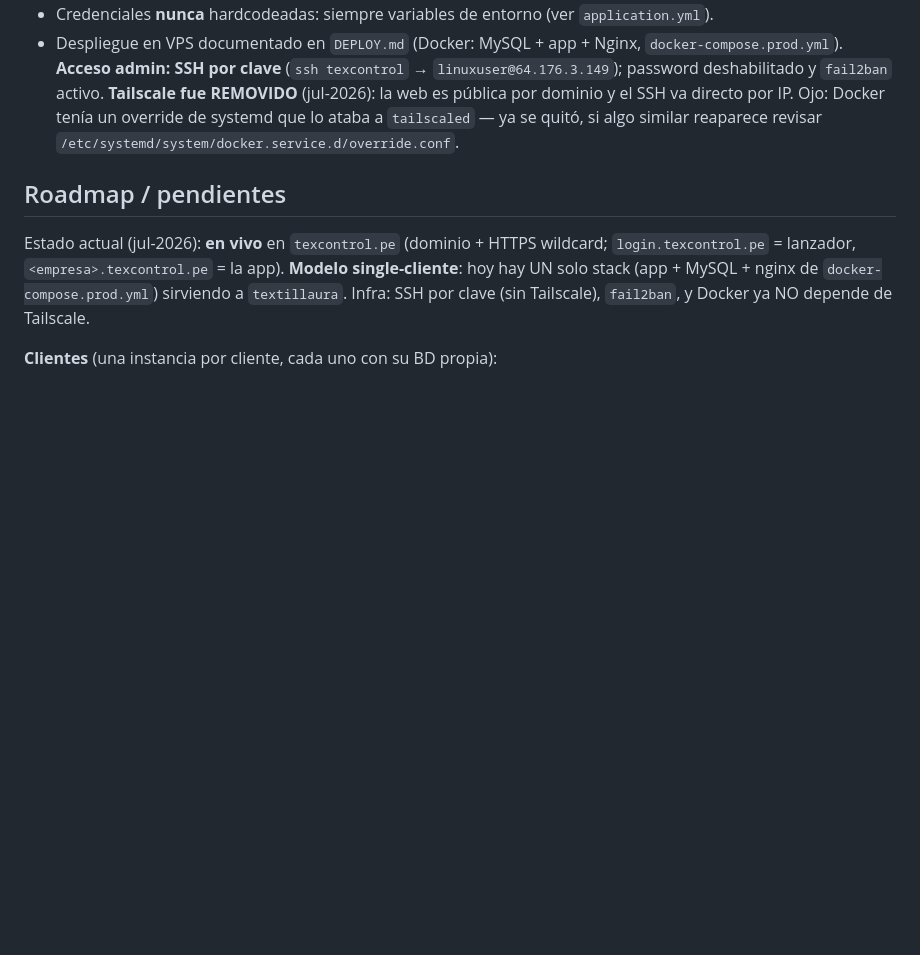
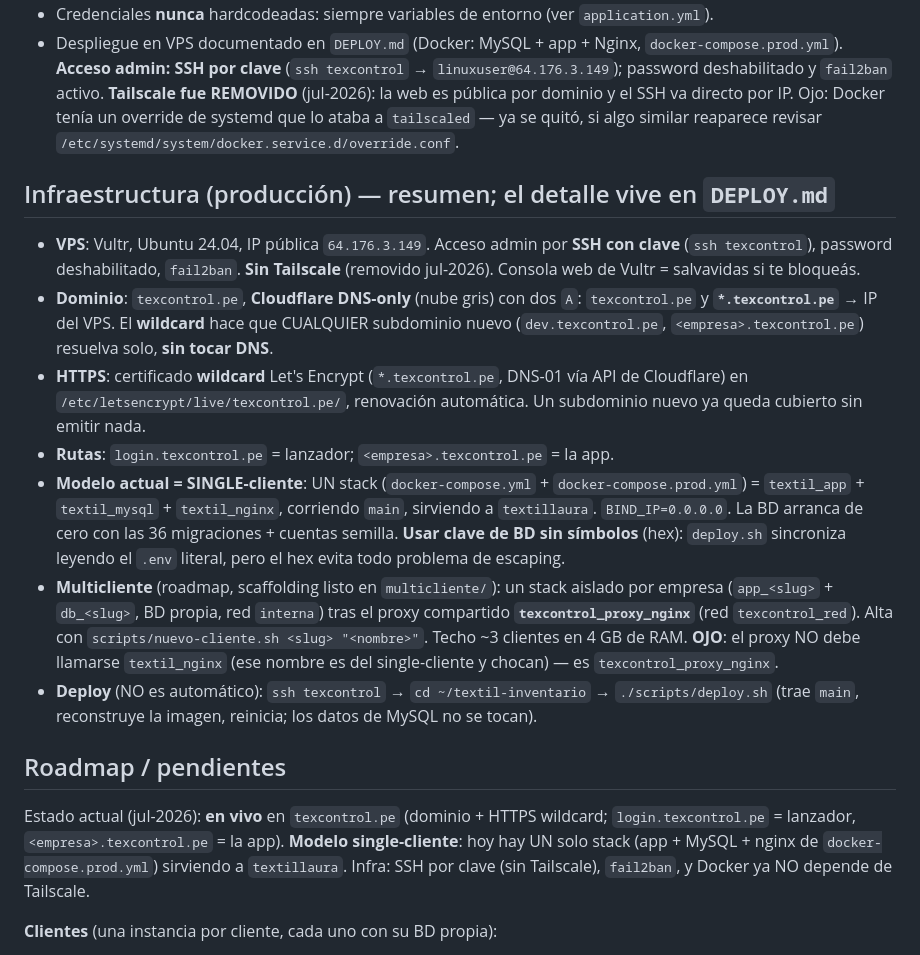
Before and after one commit to Jlynch23/textil-inventario, a Markdown page: CLAUDE.md, the part around the change. GitHub-like rendering; blank space fills up the shorter version.

```diff
--- a/CLAUDE.md
+++ b/CLAUDE.md
@@ -162,6 +162,35 @@ promover a `main` (dispara el redeploy). CI (`.github/workflows/ci.yml`) corre e
   directo por IP. Ojo: Docker tenía un override de systemd que lo ataba a `tailscaled` — ya se quitó, si
   algo similar reaparece revisar `/etc/systemd/system/docker.service.d/override.conf`.
 
+## Infraestructura (producción) — resumen; el detalle vive en `DEPLOY.md`
+
+- **VPS**: Vultr, Ubuntu 24.04, IP pública `64.176.3.149`. Acceso admin por
+  **SSH con clave** (`ssh texcontrol`), password deshabilitado, `fail2ban`. **Sin
+  Tailscale** (removido jul-2026). Consola web de Vultr = salvavidas si te bloqueás.
+- **Dominio**: `texcontrol.pe`, **Cloudflare DNS-only** (nube gris) con dos `A`:
+  `texcontrol.pe` y **`*.texcontrol.pe`** → IP del VPS. El **wildcard** hace que
+  CUALQUIER subdominio nuevo (`dev.texcontrol.pe`, `<empresa>.texcontrol.pe`)
+  resuelva solo, **sin tocar DNS**.
+- **HTTPS**: certificado **wildcard** Let's Encrypt (`*.texcontrol.pe`, DNS-01 vía
+  API de Cloudflare) en `/etc/letsencrypt/live/texcontrol.pe/`, renovación
+  automática. Un subdominio nuevo ya queda cubierto sin emitir nada.
+- **Rutas**: `login.texcontrol.pe` = lanzador; `<empresa>.texcontrol.pe` = la app.
+- **Modelo actual = SINGLE-cliente**: UN stack (`docker-compose.yml` +
+  `docker-compose.prod.yml`) = `textil_app` + `textil_mysql` + `textil_nginx`,
+  corriendo `main`, sirviendo a `textillaura`. `BIND_IP=0.0.0.0`. La BD arranca de
+  cero con las 36 migraciones + cuentas semilla. **Usar clave de BD sin símbolos**
+  (hex): `deploy.sh` sincroniza leyendo el `.env` literal, pero el hex evita todo
+  problema de escaping.
+- **Multicliente** (roadmap, scaffolding listo en `multicliente/`): un stack
+  aislado por empresa (`app_<slug>` + `db_<slug>`, BD propia, red `interna`) tras
+  el proxy compartido **`texcontrol_proxy_nginx`** (red `texcontrol_red`). Alta con
+  `scripts/nuevo-cliente.sh <slug> "<nombre>"`. Techo ~3 clientes en 4 GB de RAM.
+  **OJO**: el proxy NO debe llamarse `textil_nginx` (ese nombre es del single-cliente
+  y chocan) — es `texcontrol_proxy_nginx`.
+- **Deploy** (NO es automático): `ssh texcontrol` → `cd ~/textil-inventario` →
+  `./scripts/deploy.sh` (trae `main`, reconstruye la imagen, reinicia; los datos de
+  MySQL no se tocan).
+
 ## Roadmap / pendientes
 
 Estado actual (jul-2026): **en vivo** en `texcontrol.pe` (dominio + HTTPS wildcard; `login.texcontrol.pe`
```
Also changed, not shown: DEPLOY.md (+51 -33 lines).
